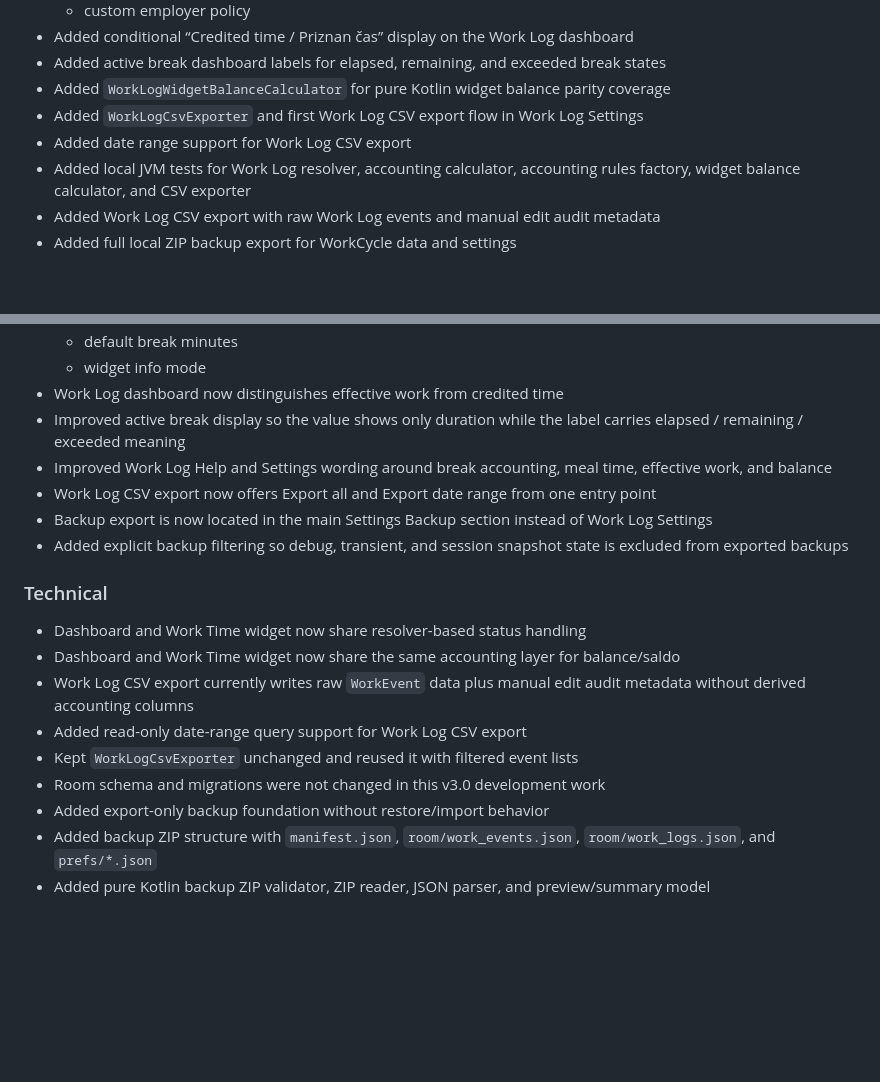
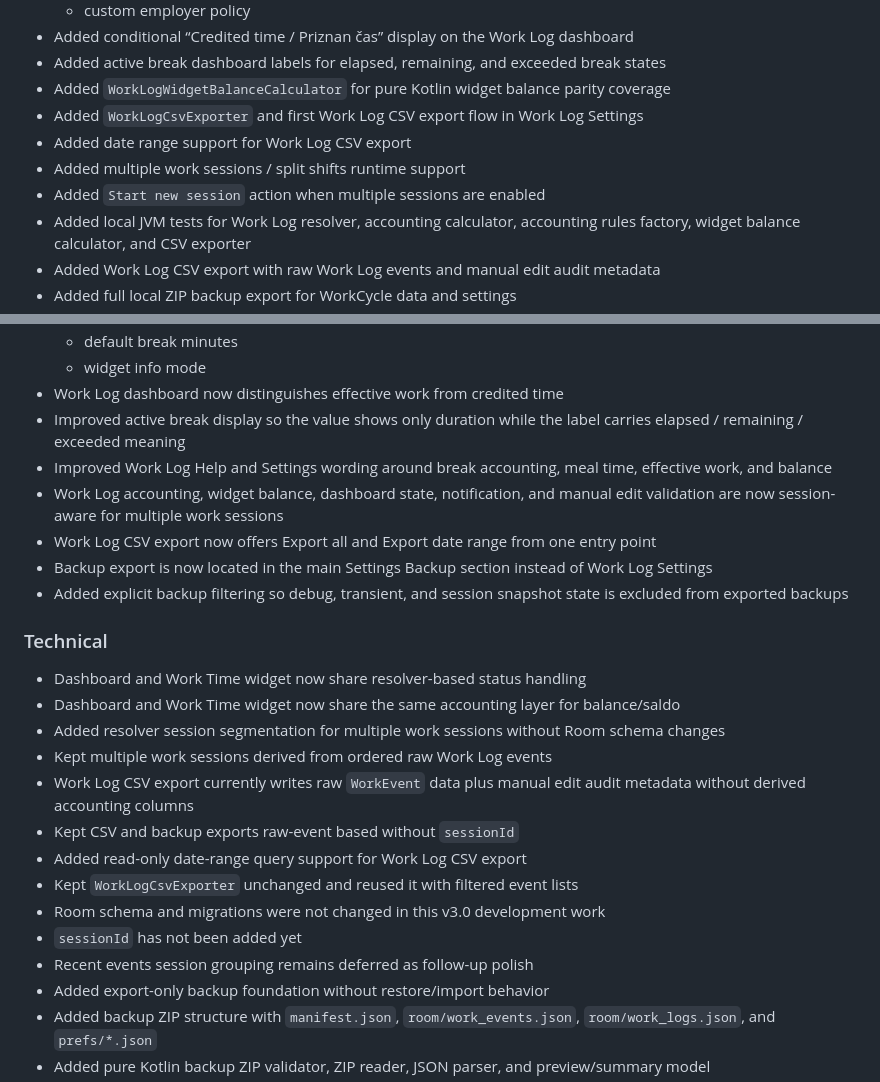
Before and after one commit to andrazpoje/ABWorkdayWidget, a Markdown page: CHANGELOG.md, 2 parts joined by grey strips. Drawn GitHub-style; blank space fills up the shorter version.

Commit message:
Update docs for multi-session Work Log support

```diff
--- a/CHANGELOG.md
+++ b/CHANGELOG.md
@@ -17,6 +17,8 @@ All notable changes to this project will be documented in this file.
 - Added `WorkLogWidgetBalanceCalculator` for pure Kotlin widget balance parity coverage
 - Added `WorkLogCsvExporter` and first Work Log CSV export flow in Work Log Settings
 - Added date range support for Work Log CSV export
+- Added multiple work sessions / split shifts runtime support
+- Added `Start new session` action when multiple sessions are enabled
 - Added local JVM tests for Work Log resolver, accounting calculator, accounting rules factory, widget balance calculator, and CSV exporter
 - Added Work Log CSV export with raw Work Log events and manual edit audit metadata
 - Added full local ZIP backup export for WorkCycle data and settings
@@ -37,6 +39,7 @@ All notable changes to this project will be documented in this file.
 - Work Log dashboard now distinguishes effective work from credited time
 - Improved active break display so the value shows only duration while the label carries elapsed / remaining / exceeded meaning
 - Improved Work Log Help and Settings wording around break accounting, meal time, effective work, and balance
+- Work Log accounting, widget balance, dashboard state, notification, and manual edit validation are now session-aware for multiple work sessions
 - Work Log CSV export now offers Export all and Export date range from one entry point
 - Backup export is now located in the main Settings Backup section instead of Work Log Settings
 - Added explicit backup filtering so debug, transient, and session snapshot state is excluded from exported backups
@@ -45,10 +48,15 @@ All notable changes to this project will be documented in this file.
 ### Technical
 - Dashboard and Work Time widget now share resolver-based status handling
 - Dashboard and Work Time widget now share the same accounting layer for balance/saldo
+- Added resolver session segmentation for multiple work sessions without Room schema changes
+- Kept multiple work sessions derived from ordered raw Work Log events
 - Work Log CSV export currently writes raw `WorkEvent` data plus manual edit audit metadata without derived accounting columns
+- Kept CSV and backup exports raw-event based without `sessionId`
 - Added read-only date-range query support for Work Log CSV export
 - Kept `WorkLogCsvExporter` unchanged and reused it with filtered event lists
 - Room schema and migrations were not changed in this v3.0 development work
+- `sessionId` has not been added yet
+- Recent events session grouping remains deferred as follow-up polish
 - Added export-only backup foundation without restore/import behavior
 - Added backup ZIP structure with `manifest.json`, `room/work_events.json`, `room/work_logs.json`, and `prefs/*.json`
 - Added pure Kotlin backup ZIP validator, ZIP reader, JSON parser, and preview/summary model
```
Also changed, not shown: ROADMAP.md (+29 -14 lines).
